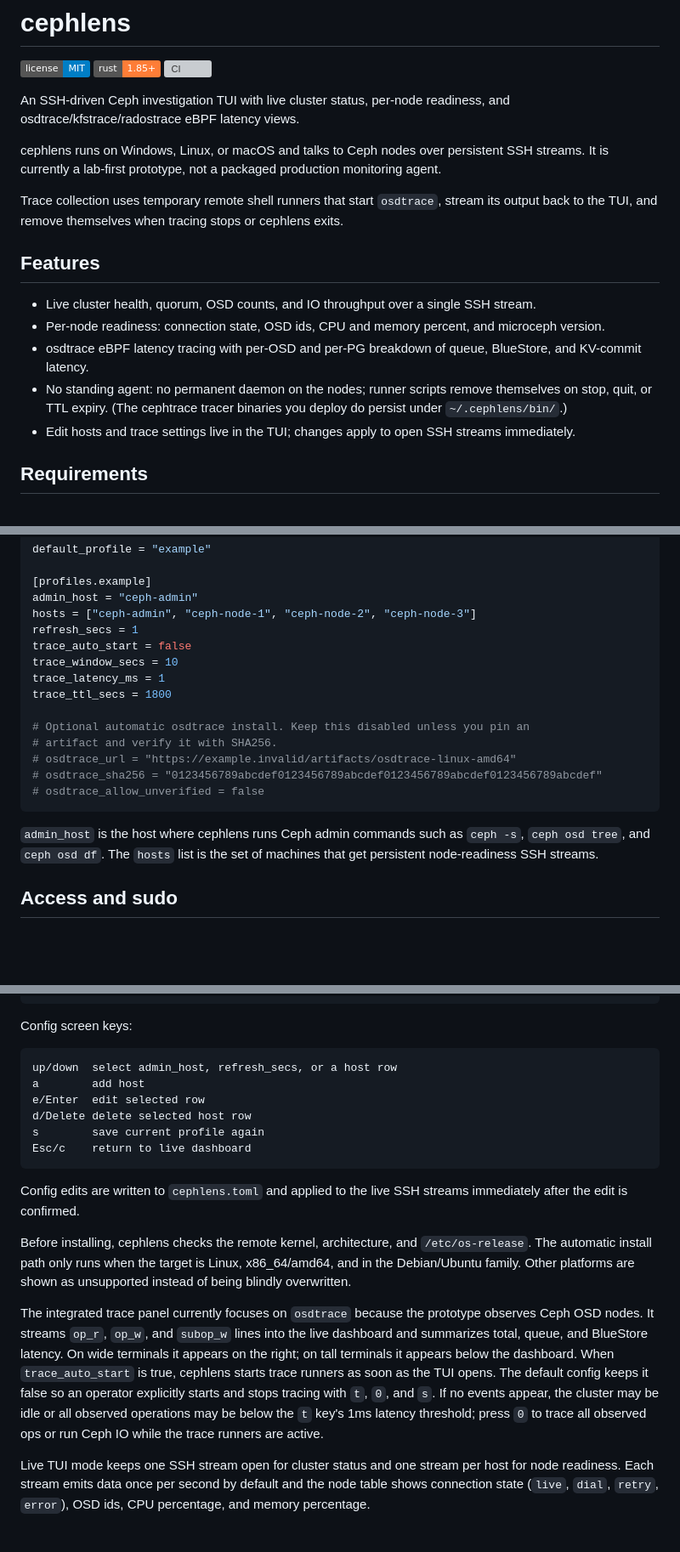
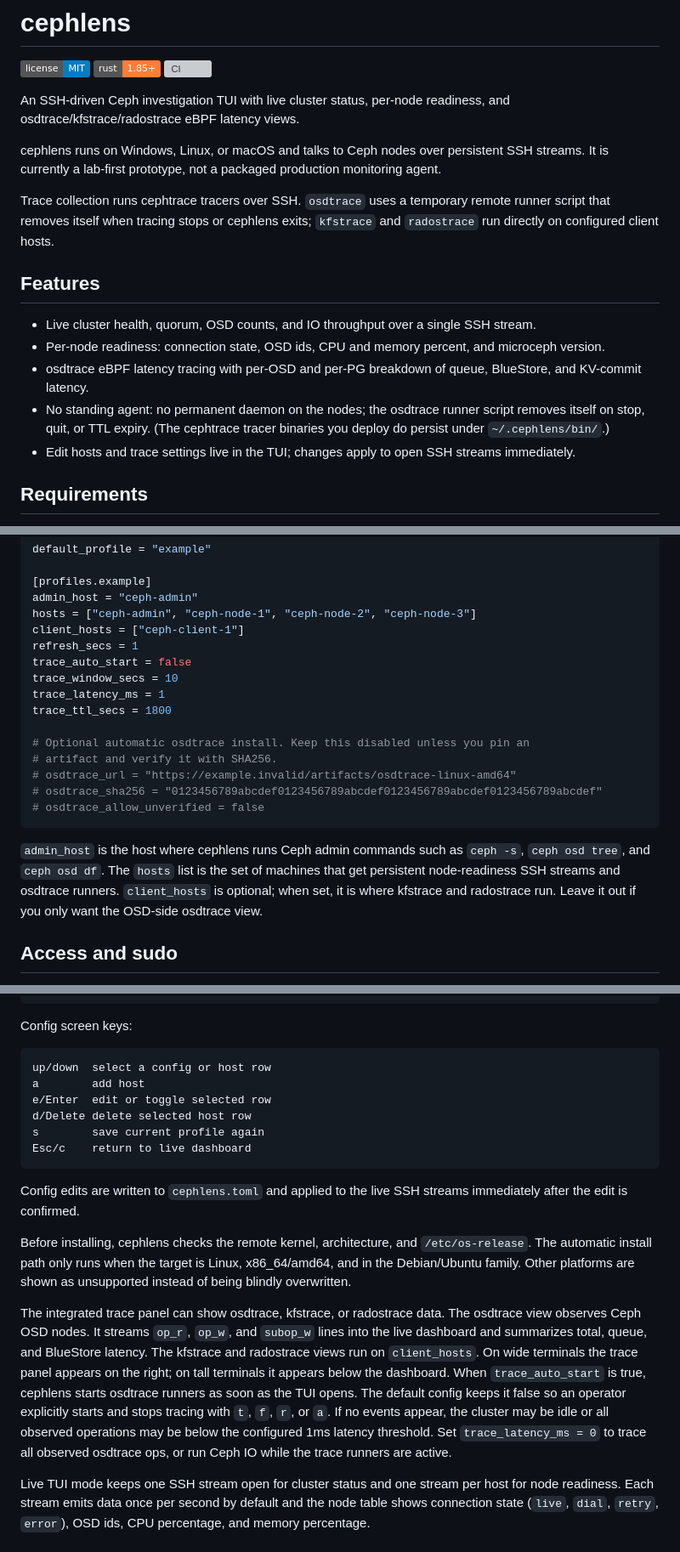
Before and after one commit to xtrusia/cephlens, a Markdown page: README.md, 3 parts joined by grey strips. Shown at 85% size. Drawn GitHub-style; badges without logos; blank space fills up the shorter version; grey boxes are pictures that could not be loaded.

Commit message:
Update trace docs
Signed-off-by: Seyeong Kim <me@seyeong.kim>

````diff
--- a/README.md
+++ b/README.md
@@ -11,16 +11,16 @@ cephlens runs on Windows, Linux, or macOS and talks to Ceph nodes over
 persistent SSH streams. It is currently a lab-first prototype, not a packaged
 production monitoring agent.
 
-Trace collection uses temporary remote shell runners that start `osdtrace`,
-stream its output back to the TUI, and remove themselves when tracing stops or
-cephlens exits.
+Trace collection runs cephtrace tracers over SSH. `osdtrace` uses a temporary
+remote runner script that removes itself when tracing stops or cephlens exits;
+`kfstrace` and `radostrace` run directly on configured client hosts.
 
 ## Features
 
 - Live cluster health, quorum, OSD counts, and IO throughput over a single SSH stream.
 - Per-node readiness: connection state, OSD ids, CPU and memory percent, and microceph version.
 - osdtrace eBPF latency tracing with per-OSD and per-PG breakdown of queue, BlueStore, and KV-commit latency.
-- No standing agent: no permanent daemon on the nodes; runner scripts remove themselves on stop, quit, or TTL expiry. (The cephtrace tracer binaries you deploy do persist under `~/.cephlens/bin/`.)
+- No standing agent: no permanent daemon on the nodes; the osdtrace runner script removes itself on stop, quit, or TTL expiry. (The cephtrace tracer binaries you deploy do persist under `~/.cephlens/bin/`.)
 - Edit hosts and trace settings live in the TUI; changes apply to open SSH streams immediately.
 
 ## Requirements
@@ -102,6 +102,7 @@ default_profile = "example"
 [profiles.example]
 admin_host = "ceph-admin"
 hosts = ["ceph-admin", "ceph-node-1", "ceph-node-2", "ceph-node-3"]
+client_hosts = ["ceph-client-1"]
 refresh_secs = 1
 trace_auto_start = false
 trace_window_secs = 10
@@ -117,7 +118,9 @@ trace_ttl_secs = 1800
 
 `admin_host` is the host where cephlens runs Ceph admin commands such as
 `ceph -s`, `ceph osd tree`, and `ceph osd df`. The `hosts` list is the set of
-machines that get persistent node-readiness SSH streams.
+machines that get persistent node-readiness SSH streams and osdtrace runners.
+`client_hosts` is optional; when set, it is where kfstrace and radostrace run.
+Leave it out if you only want the OSD-side osdtrace view.
 
 ## Access and sudo
 
@@ -247,9 +250,9 @@ q/Esc      quit
 Config screen keys:
 
 ```text
-up/down  select admin_host, refresh_secs, or a host row
+up/down  select a config or host row
 a        add host
-e/Enter  edit selected row
+e/Enter  edit or toggle selected row
 d/Delete delete selected host row
 s        save current profile again
 Esc/c    return to live dashboard
@@ -263,17 +266,18 @@ Before installing, cephlens checks the remote kernel, architecture, and
 Linux, x86_64/amd64, and in the Debian/Ubuntu family. Other platforms are shown
 as unsupported instead of being blindly overwritten.
 
-The integrated trace panel currently focuses on `osdtrace` because the
-prototype observes Ceph OSD nodes. It streams `op_r`, `op_w`, and `subop_w`
-lines into the live dashboard and summarizes total, queue, and BlueStore
-latency. On wide terminals it appears on the right; on tall terminals it appears
-below the dashboard.
-When `trace_auto_start` is true, cephlens starts trace runners as soon as the
+The integrated trace panel can show osdtrace, kfstrace, or radostrace data.
+The osdtrace view observes Ceph OSD nodes. It streams `op_r`, `op_w`, and
+`subop_w` lines into the live dashboard and summarizes total, queue, and
+BlueStore latency. The kfstrace and radostrace views run on `client_hosts`.
+On wide terminals the trace panel appears on the right; on tall terminals it
+appears below the dashboard.
+When `trace_auto_start` is true, cephlens starts osdtrace runners as soon as the
 TUI opens. The default config keeps it false so an operator explicitly starts
-and stops tracing with `t`, `0`, and `s`.
+and stops tracing with `t`, `f`, `r`, or `a`.
 If no events appear, the cluster may be idle or all observed operations may be
-below the `t` key's 1ms latency threshold; press `0` to trace all observed ops
-or run Ceph IO while the trace runners are active.
+below the configured 1ms latency threshold. Set `trace_latency_ms = 0` to trace
+all observed osdtrace ops, or run Ceph IO while the trace runners are active.
 
 Live TUI mode keeps one SSH stream open for cluster status and one stream per
 host for node readiness. Each stream emits data once per second by default and
````
Also changed, not shown: other parts of README.md (+1 -1 lines).
